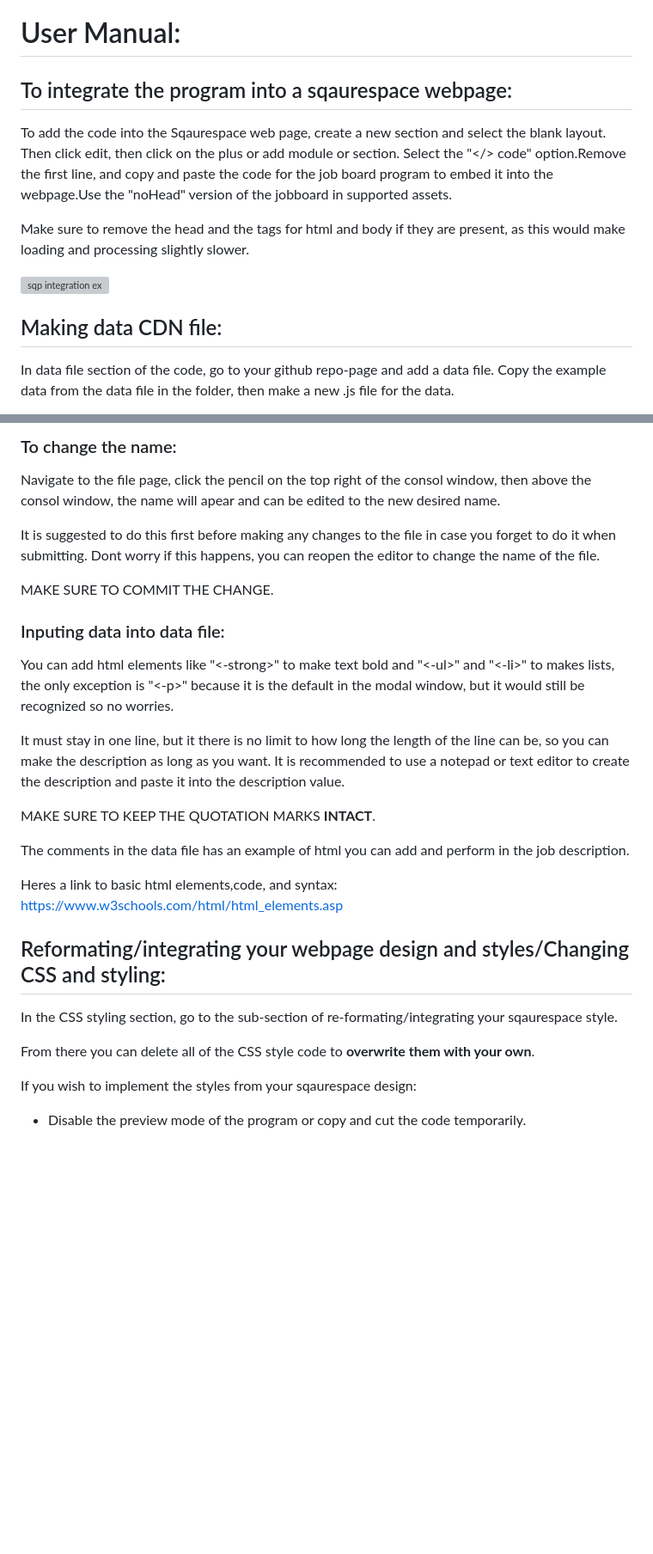
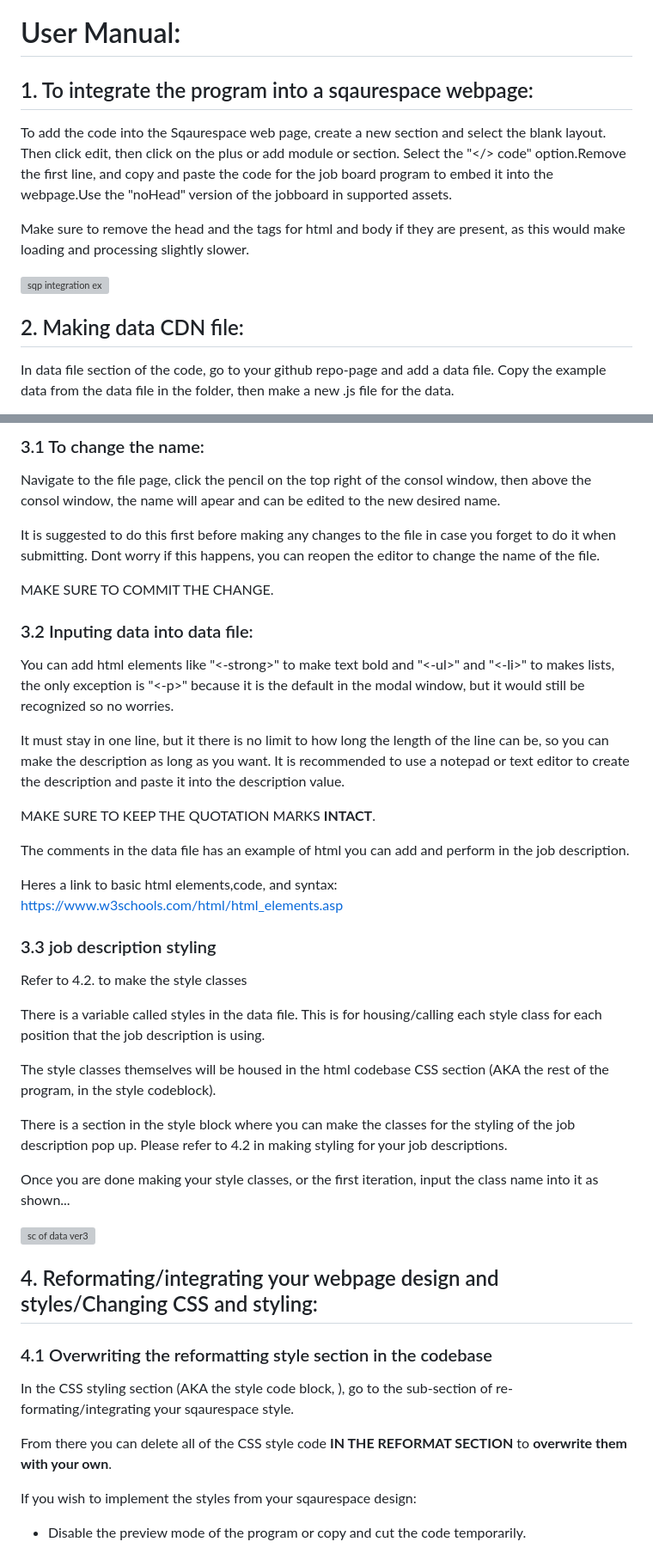
Before and after one commit to Keko787/JobBoard-For-Sqaurespace, a Markdown page: jobBoardGithub/manuals and instructions/User Manual.md, 2 parts joined by grey strips. Shown at 86% size. Drawn GitHub-style; blank space fills up the shorter version; grey boxes are pictures that could not be loaded.

```diff
--- a/jobBoardGithub/manuals and instructions/User Manual.md
+++ b/jobBoardGithub/manuals and instructions/User Manual.md
@@ -1,6 +1,6 @@
 # User Manual:
 
-## To integrate the program into a sqaurespace webpage:
+## 1. To integrate the program into a sqaurespace webpage:
 
 To add the code into the Sqaurespace web page, create a new section and select the blank layout. Then click edit, then click on the plus or add module or section. Select the "</> code" option.Remove the first line, and copy and paste the code for the job board program to embed it into the webpage.Use the "noHead" version of the jobboard in supported assets.
 
@@ -8,7 +8,7 @@ Make sure to remove the head and the tags for html and body if they are present,
 
 ![sqp integration ex](https://github.com/Keko787/JobBoard-For-Sqaurespace/assets/73184531/1f471626-0842-4b08-b078-28f9c59ece96)
 
-## Making data CDN file:
+## 2. Making data CDN file:
 
 In data file section of the code, go to your github repo-page and add a data file. Copy the example data from the data file in the folder, then make a new .js file for the data.
 
@@ -45,5 +45,5 @@ Once done updating and changing the file name of the file and commiting it, fill
 
-### To change the name:
+### 3.1 To change the name:
 
 Navigate to the file page, click the pencil on the top right of the consol window, then above the consol window, the name will apear and can be edited to the new desired name.
 
@@ -51,7 +51,7 @@ It is suggested to do this first before making any changes to the file in case y
 
 MAKE SURE TO COMMIT THE CHANGE.
 
-### Inputing data into data file:
+### 3.2 Inputing data into data file:
 
 You can add html elements like "<-strong>" to make text bold and "<-ul>" and "<-li>" to makes lists, the only exception is "<-p>" because it is the default in the modal window, but it would still be recognized so no worries.
 
@@ -63,12 +63,26 @@ The comments in the data file has an example of html you can add and perform in
 
 Heres a link to basic html elements,code, and syntax: https://www.w3schools.com/html/html_elements.asp
 
+### 3.3 job description styling
+Refer to 4.2. to make the style classes
 
-## Reformating/integrating your webpage design and styles/Changing CSS and styling:
+There is a variable called styles in the data file. This is for housing/calling each style class for each position that the job description is using.
 
-In the CSS styling section, go to the sub-section of re-formating/integrating your sqaurespace style.
+The style classes themselves will be housed in the html codebase CSS section (AKA the rest of the program, in the style codeblock).
 
-From there you can delete all of the CSS style code to **overwrite them with your own**.
+There is a section in the style block where you can make the classes for the styling of the job description pop up. Please refer to 4.2 in making styling for your job descriptions.
+
+Once you are done making your style classes, or the first iteration, input the class name into it as shown...
+
+![sc of data ver3](https://github.com/Keko787/JobBoard-For-Sqaurespace/assets/73184531/bebfb59e-2d82-4c4b-8acf-642b23202550)
+
+
+## 4. Reformating/integrating your webpage design and styles/Changing CSS and styling:
+
+### 4.1 Overwriting the reformatting style section in the codebase
+In the CSS styling section (AKA the style code block, <style></style>), go to the sub-section of re-formating/integrating your sqaurespace style.
+
+From there you can delete all of the CSS style code **IN THE REFORMAT SECTION** to **overwrite them with your own**.
 
 If you wish to implement the styles from your sqaurespace design:
 
```
Also changed, not shown: other parts of jobBoardGithub/manuals and instructions/User Manual.md (+19 -2 lines).
